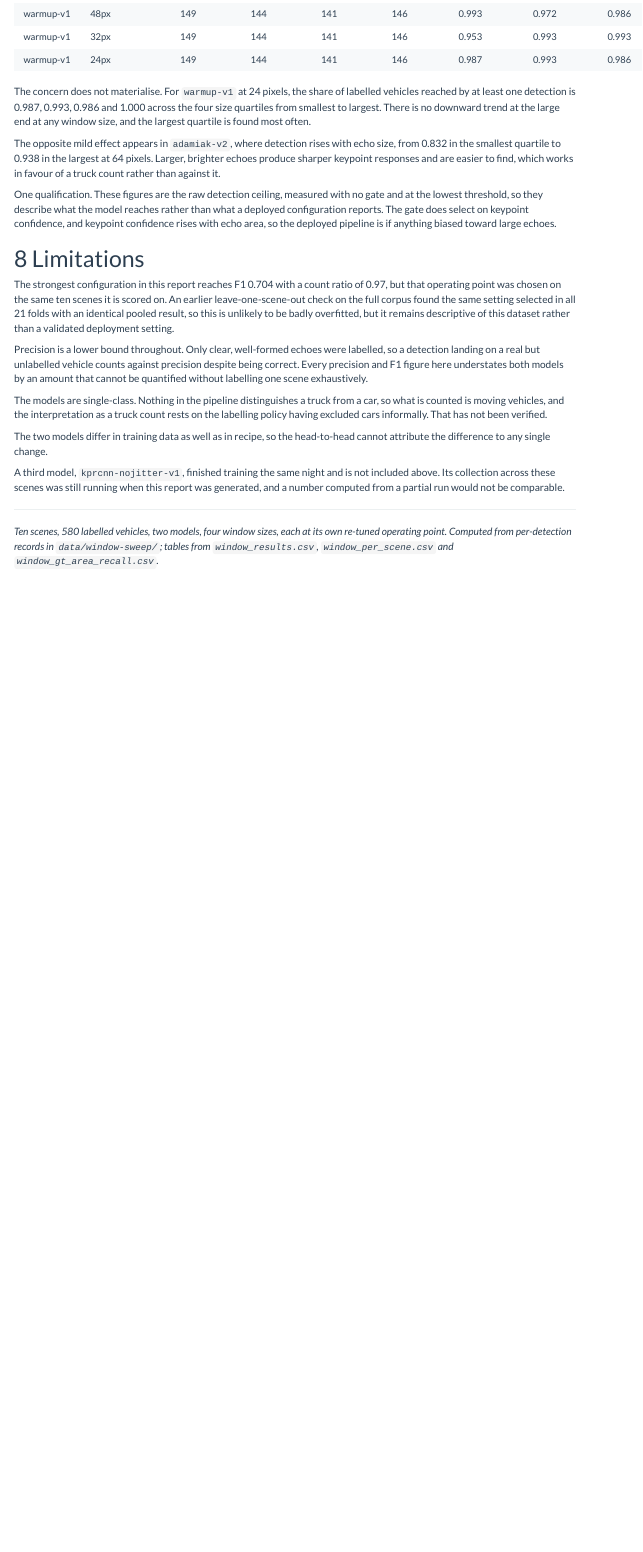
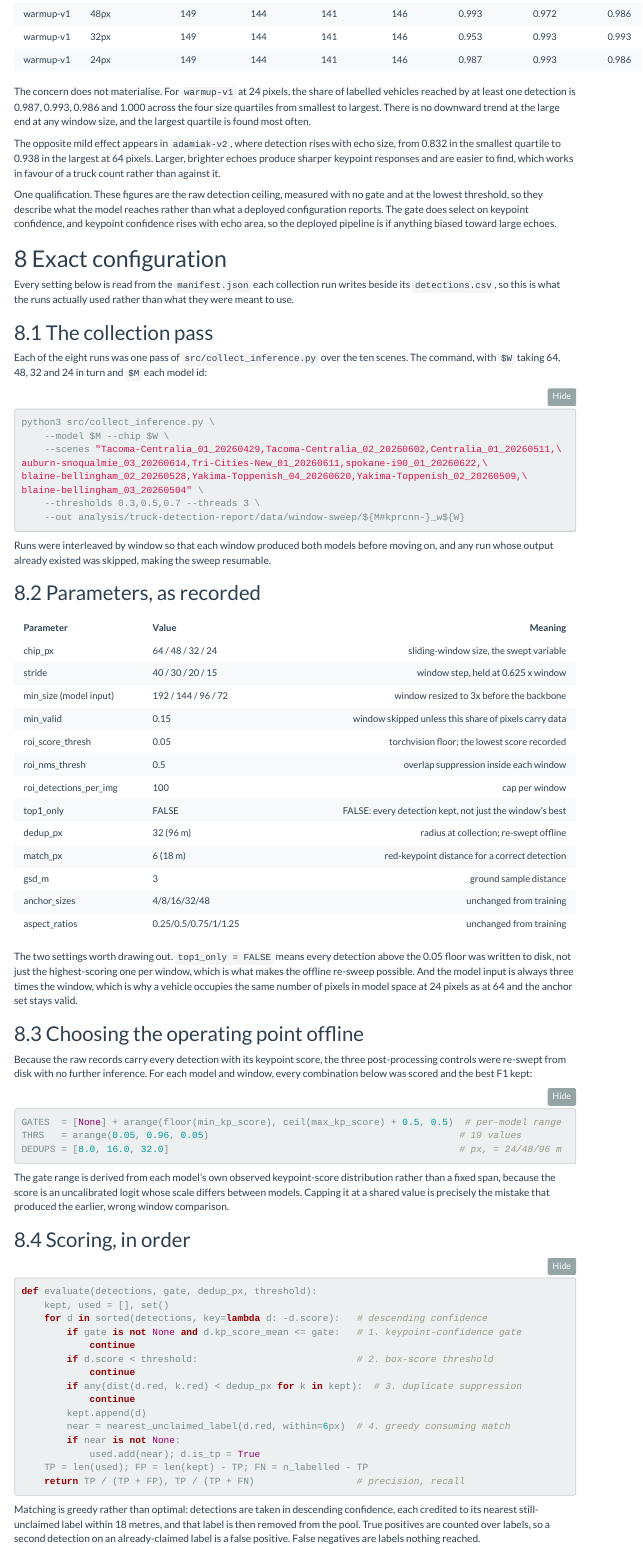
Before and after one commit to corrionhank/truck-detection, an R Markdown document (analysis/truck-detection-report/window_report.Rmd): the page in a window 1100 px wide, from 4120 px down. Rendered offline with R 4.5, knitr and Pandoc, with nearby package versions; folded parts are opened; code that draws random numbers runs with fixed seeds of ours; menus at the side of the page are left out.

Commit message:
Window report: add the exact configuration section
Section 8 documents how the runs were actually set up, with values read from the
manifest.json each collection pass writes beside its detections.csv rather than
transcribed from intent. Covers the collect_inference command with the literal scene
list, a parameter table (window, stride, model input size, min_valid, roi score and
NMS thresholds, detections-per-window cap, top1_only, dedup and match radii, anchors),
the offline sweep grids for gate/threshold/dedup, and the scoring order as Python.

Two settings are drawn out because the results depend on them: top1_only=FALSE, which
is what makes the offline re-sweep possible by writing every detection above the 0.05
floor to disk, and the model input always being 3x the window, which is why a vehicle
occupies the same pixels in model space at 24px as at 64 and the anchor set stays valid.

Also records that the gate range is derived per model from its own observed keypoint
score distribution rather than a fixed span, since the score is an uncalibrated logit
whose scale differs between models, and that capping it at a shared value is what
produced the earlier incorrect window comparison.

Co-Authored-By: Claude Opus 5 <noreply@anthropic.com>

````diff
--- a/analysis/truck-detection-report/window_report.Rmd
+++ b/analysis/truck-detection-report/window_report.Rmd
@@ -261,3 +261,30 @@
 The gate does select on keypoint confidence, and keypoint confidence rises with echo area, so the
 deployed pipeline is if anything biased toward large echoes.
 
+# Exact configuration
+
+Every setting below is read from the `manifest.json` each collection run writes beside its
+`detections.csv`, so this is what the runs actually used rather than what they were meant to use.
+
+## The collection pass
+
+Each of the eight runs was one pass of `src/collect_inference.py` over the ten scenes. The command,
+with `$W` taking 64, 48, 32 and 24 in turn and `$M` each model id:
+
+```bash
+python3 src/collect_inference.py \
+    --model $M --chip $W \
+    --scenes "Tacoma-Centralia_01_20260429,Tacoma-Centralia_02_20260602,Centralia_01_20260511,\
+auburn-snoqualmie_03_20260614,Tri-Cities-New_01_20260611,spokane-i90_01_20260622,\
+blaine-bellingham_02_20260528,Yakima-Toppenish_04_20260620,Yakima-Toppenish_02_20260509,\
+blaine-bellingham_03_20260504" \
+    --thresholds 0.3,0.5,0.7 --threads 3 \
+    --out analysis/truck-detection-report/data/window-sweep/${M#kprcnn-}_w${W}
+```
+
+Runs were interleaved by window so that each window produced both models before moving on, and any run
+whose output already existed was skipped, making the sweep resumable.
+
+## Parameters, as recorded
+
+```{r manifest, echo=FALSE}
@@ -263,0 +294,62 @@
+  ~Parameter,                ~Value,                                    ~Meaning,
+  "chip_px",                 "64 / 48 / 32 / 24",                       "sliding-window size, the swept variable",
+  "stride",                  "40 / 30 / 20 / 15",                       "window step, held at 0.625 x window",
+  "min_size (model input)",  "192 / 144 / 96 / 72",                     "window resized to 3x before the backbone",
+  "min_valid",               as.character(j$min_valid),                 "window skipped unless this share of pixels carry data",
+  "roi_score_thresh",        as.character(j$roi_score_thresh),          "torchvision floor; the lowest score recorded",
+  "roi_nms_thresh",          as.character(j$roi_nms_thresh),            "overlap suppression inside each window",
+  "roi_detections_per_img",  as.character(j$roi_detections_per_img),    "cap per window",
+  "top1_only",               as.character(j$top1_only),                 "FALSE: every detection kept, not just the window's best",
+  "dedup_px",                paste0(j$dedup_px, " (", j$dedup_m, " m)"),"radius at collection; re-swept offline",
+  "match_px",                paste0(j$match_px, " (", j$match_m, " m)"),"red-keypoint distance for a correct detection",
+  "gsd_m",                   as.character(j$gsd_m),                     "ground sample distance",
+  "anchor_sizes",            paste(j$arch$anchor_sizes, collapse = "/"),"unchanged from training",
+  "aspect_ratios",           paste(j$arch$aspect_ratios, collapse = "/"),"unchanged from training"
+)
+```
+
+The two settings worth drawing out. `top1_only = FALSE` means every detection above the 0.05 floor was
+written to disk, not just the highest-scoring one per window, which is what makes the offline re-sweep
+possible. And the model input is always three times the window, which is why a vehicle occupies the
+same number of pixels in model space at 24 pixels as at 64 and the anchor set stays valid.
+
+## Choosing the operating point offline
+
+Because the raw records carry every detection with its keypoint score, the three post-processing
+controls were re-swept from disk with no further inference. For each model and window, every
+combination below was scored and the best F1 kept:
+
+```python
+GATES  = [None] + arange(floor(min_kp_score), ceil(max_kp_score) + 0.5, 0.5)  # per-model range
+THRS   = arange(0.05, 0.96, 0.05)                                            # 19 values
+DEDUPS = [8.0, 16.0, 32.0]                                                   # px, = 24/48/96 m
+```
+
+The gate range is derived from each model's own observed keypoint-score distribution rather than a
+fixed span, because the score is an uncalibrated logit whose scale differs between models. Capping it
+at a shared value is precisely the mistake that produced the earlier, wrong window comparison.
+
+## Scoring, in order
+
+```python
+def evaluate(detections, gate, dedup_px, threshold):
+    kept, used = [], set()
+    for d in sorted(detections, key=lambda d: -d.score):   # descending confidence
+        if gate is not None and d.kp_score_mean <= gate:   # 1. keypoint-confidence gate
+            continue
+        if d.score < threshold:                            # 2. box-score threshold
+            continue
+        if any(dist(d.red, k.red) < dedup_px for k in kept):  # 3. duplicate suppression
+            continue
+        kept.append(d)
+        near = nearest_unclaimed_label(d.red, within=6px)  # 4. greedy consuming match
+        if near is not None:
+            used.add(near); d.is_tp = True
+    TP = len(used); FP = len(kept) - TP; FN = n_labelled - TP
+    return TP / (TP + FP), TP / (TP + FN)                  # precision, recall
+```
+
+Matching is greedy rather than optimal: detections are taken in descending confidence, each credited to
+its nearest still-unclaimed label within 18 metres, and that label is then removed from the pool. True
+positives are counted over labels, so a second detection on an already-claimed label is a false
+positive. False negatives are labels nothing reached.
````
Also changed, not shown: analysis/truck-detection-report/window_report.Rmd (10 more changed lines).
